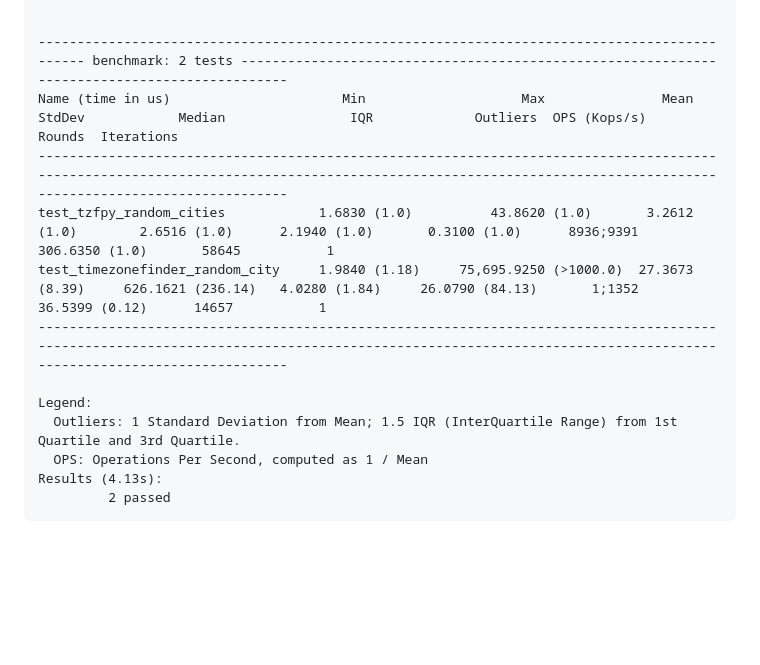
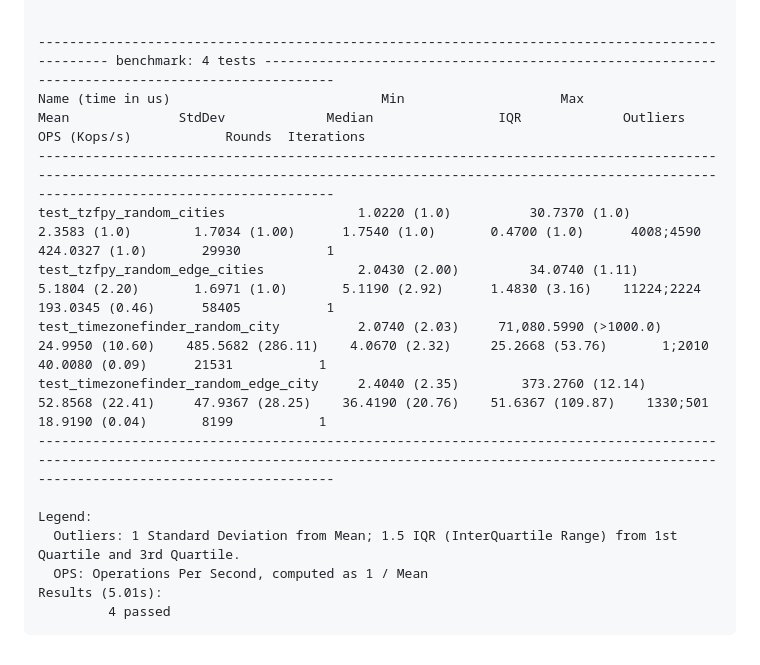
Before and after one commit to ringsaturn/tz-benchmark, a Markdown page: README.md, the part around one of its changes. Drawn GitHub-style; blank space fills up the shorter version.

````diff
--- a/README.md
+++ b/README.md
@@ -47,15 +59,17 @@ tz_test.py ..
 
 
---------------------------------------------------------------------------------------------- benchmark: 2 tests ---------------------------------------------------------------------------------------------
-Name (time in us)                      Min                    Max               Mean              StdDev            Median                IQR             Outliers  OPS (Kops/s)            Rounds  Iterations
---------------------------------------------------------------------------------------------------------------------------------------------------------------------------------------------------------------
-test_tzfpy_random_cities            1.6830 (1.0)          43.8620 (1.0)       3.2612 (1.0)        2.6516 (1.0)      2.1940 (1.0)       0.3100 (1.0)      8936;9391      306.6350 (1.0)       58645           1
-test_timezonefinder_random_city     1.9840 (1.18)     75,695.9250 (>1000.0)  27.3673 (8.39)     626.1621 (236.14)   4.0280 (1.84)     26.0790 (84.13)       1;1352       36.5399 (0.12)      14657           1
---------------------------------------------------------------------------------------------------------------------------------------------------------------------------------------------------------------
+------------------------------------------------------------------------------------------------ benchmark: 4 tests ------------------------------------------------------------------------------------------------
+Name (time in us)                           Min                    Max               Mean              StdDev             Median                IQR             Outliers  OPS (Kops/s)            Rounds  Iterations
+--------------------------------------------------------------------------------------------------------------------------------------------------------------------------------------------------------------------
+test_tzfpy_random_cities                 1.0220 (1.0)          30.7370 (1.0)       2.3583 (1.0)        1.7034 (1.00)      1.7540 (1.0)       0.4700 (1.0)      4008;4590      424.0327 (1.0)       29930           1
+test_tzfpy_random_edge_cities            2.0430 (2.00)         34.0740 (1.11)      5.1804 (2.20)       1.6971 (1.0)       5.1190 (2.92)      1.4830 (3.16)    11224;2224      193.0345 (0.46)      58405           1
+test_timezonefinder_random_city          2.0740 (2.03)     71,080.5990 (>1000.0)  24.9950 (10.60)    485.5682 (286.11)    4.0670 (2.32)     25.2668 (53.76)       1;2010       40.0080 (0.09)      21531           1
+test_timezonefinder_random_edge_city     2.4040 (2.35)        373.2760 (12.14)    52.8568 (22.41)     47.9367 (28.25)    36.4190 (20.76)    51.6367 (109.87)    1330;501       18.9190 (0.04)       8199           1
+--------------------------------------------------------------------------------------------------------------------------------------------------------------------------------------------------------------------
 
 Legend:
   Outliers: 1 Standard Deviation from Mean; 1.5 IQR (InterQuartile Range) from 1st Quartile and 3rd Quartile.
   OPS: Operations Per Second, computed as 1 / Mean
-Results (4.13s):
-         2 passed
+Results (5.01s):
+         4 passed
 ```
````
Also changed, not shown: other parts of README.md (+32 -20 lines).
